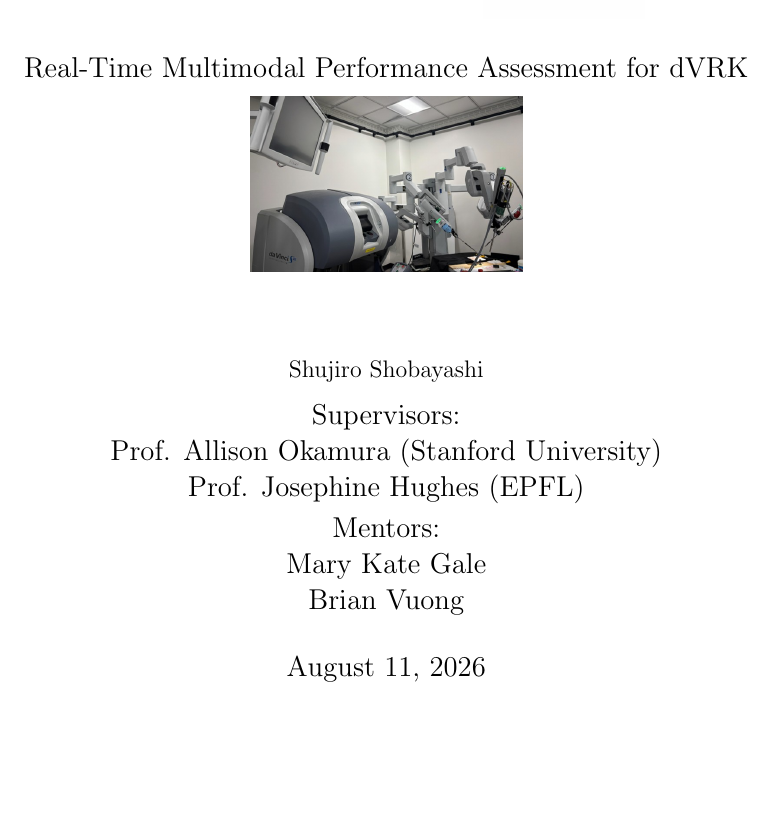
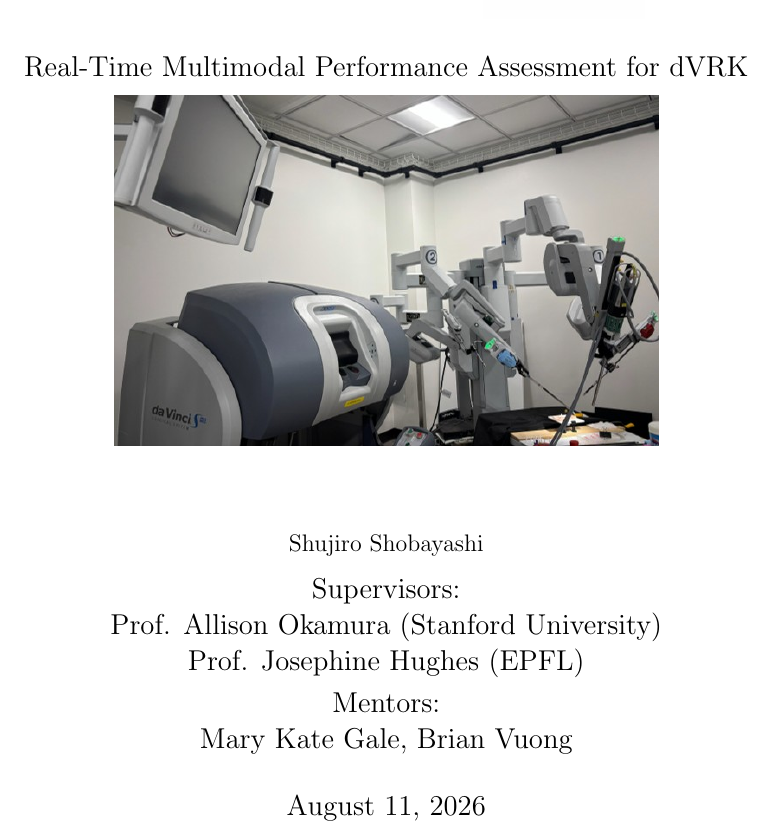
Before and after one commit to shobashu/dvrk-thesis, a LaTeX document (main.tex): part of page 1 of 12, cut so that both start at the same text, the shorter picture padded with empty space. Compiled offline with pdfLaTeX.

Commit message:
quick updates

```diff
--- a/main.tex
+++ b/main.tex
@@ -11,7 +11,7 @@
   \includegraphics[height=1.6cm]{pictures/logo-epfl-1024x576.png}
   \\[4mm]
   \large Real-Time Multimodal Performance Assessment for dVRK \\[3mm]
-  \includegraphics[width=0.35\textwidth]{pictures/dvrk.jpg}
+  \includegraphics[width=0.7\textwidth]{pictures/dvrk.jpg}
 }
 \author{
   \normalsize
@@ -21,8 +21,7 @@
   Prof. Allison Okamura (Stanford University) \\
   Prof. Josephine Hughes (EPFL) \\[1mm]
   Mentors: \\
-  Mary Kate Gale \\
-  Brian Vuong
+  Mary Kate Gale, Brian Vuong
 }
 \date{\today}
 
```
Also changed, not shown: paper/outline.tex (+1 -1 lines).
